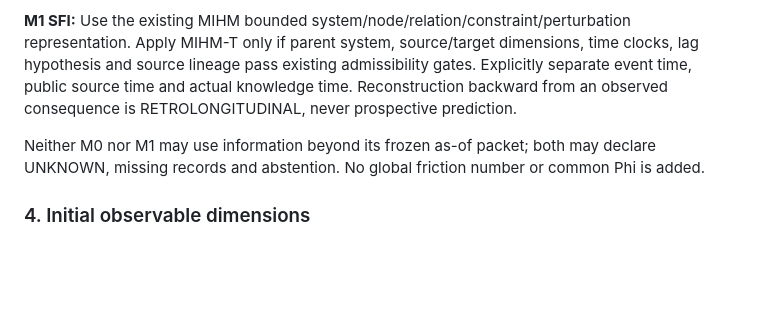
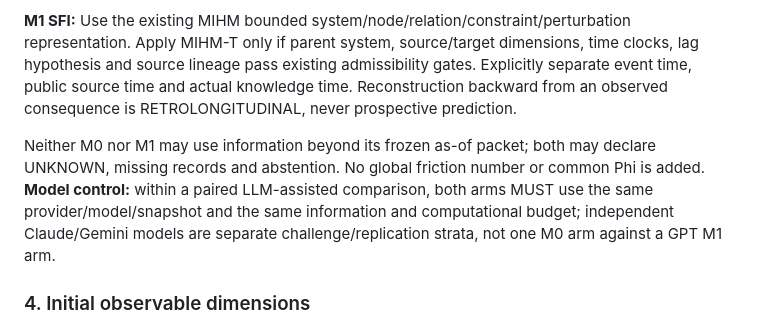
Before and after one commit to Aptymok/SFI-RESEARCH-HUB, a Markdown page: PROGRAMS/SFI-DECISION-FRICTION-001/PROTOCOL.md, the part around the change. Drawn GitHub-style; blank space fills up the shorter version.

Commit message:
research: prevent model-versus-method confounding in M0/M1

```diff
--- a/PROGRAMS/SFI-DECISION-FRICTION-001/PROTOCOL.md
+++ b/PROGRAMS/SFI-DECISION-FRICTION-001/PROTOCOL.md
@@ -30,7 +30,7 @@ A negative finding is not proof that all MIHM research is false. It limits the d
 
 **M1 SFI:** Use the existing MIHM bounded system/node/relation/constraint/perturbation representation. Apply MIHM-T only if parent system, source/target dimensions, time clocks, lag hypothesis and source lineage pass existing admissibility gates. Explicitly separate event time, public source time and actual knowledge time. Reconstruction backward from an observed consequence is RETROLONGITUDINAL, never prospective prediction.
 
-Neither M0 nor M1 may use information beyond its frozen as-of packet; both may declare UNKNOWN, missing records and abstention. No global friction number or common Phi is added.
+Neither M0 nor M1 may use information beyond its frozen as-of packet; both may declare UNKNOWN, missing records and abstention. No global friction number or common Phi is added. **Model control:** within a paired LLM-assisted comparison, both arms MUST use the same provider/model/snapshot and the same information and computational budget; independent Claude/Gemini models are separate challenge/replication strata, not one M0 arm against a GPT M1 arm.
 
 ### 4. Initial observable dimensions
 
```
